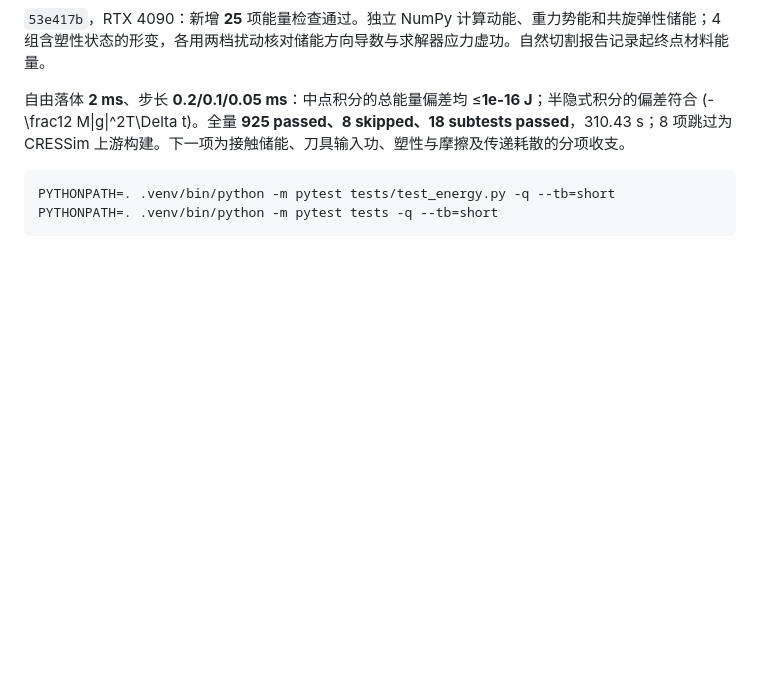
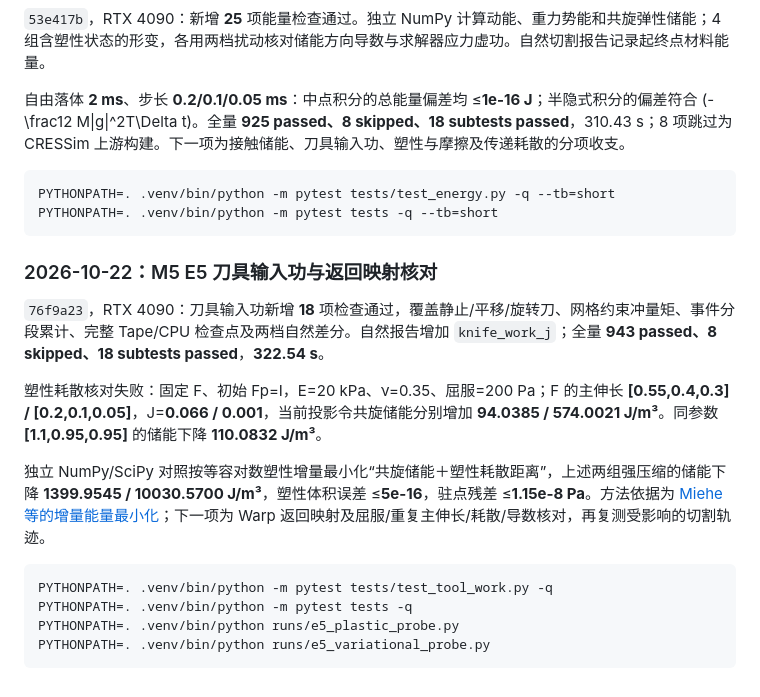
Before and after one commit to Ju6276/BladeMaster-Lab, a Markdown page: docs/RESULTS.md, the part around the change. Rendered like a GitHub page; blank space fills up the shorter version.

Commit message:
Record E5 work checks and plastic energy inconsistency

````diff
--- a/docs/RESULTS.md
+++ b/docs/RESULTS.md
@@ -955,3 +955,18 @@ PYTHONPATH=. .venv/bin/python -m scripts.diff_multicut_validate \
 PYTHONPATH=. .venv/bin/python -m pytest tests/test_energy.py -q --tb=short
 PYTHONPATH=. .venv/bin/python -m pytest tests -q --tb=short
 ```
+
+### 2026-10-22：M5 E5 刀具输入功与返回映射核对
+
+`76f9a23`，RTX 4090：刀具输入功新增 **18** 项检查通过，覆盖静止/平移/旋转刀、网格约束冲量矩、事件分段累计、完整 Tape/CPU 检查点及两档自然差分。自然报告增加 `knife_work_j`；全量 **943 passed、8 skipped、18 subtests passed**，**322.54 s**。
+
+塑性耗散核对失败：固定 F、初始 Fp=I，E=20 kPa、ν=0.35、屈服=200 Pa；F 的主伸长 **[0.55,0.4,0.3] / [0.2,0.1,0.05]**，J=**0.066 / 0.001**，当前投影令共旋储能分别增加 **94.0385 / 574.0021 J/m³**。同参数 **[1.1,0.95,0.95]** 的储能下降 **110.0832 J/m³**。
+
+独立 NumPy/SciPy 对照按等容对数塑性增量最小化“共旋储能＋塑性耗散距离”，上述两组强压缩的储能下降 **1399.9545 / 10030.5700 J/m³**，塑性体积误差 ≤**5e-16**，驻点残差 ≤**1.15e-8 Pa**。方法依据为 [Miehe 等的增量能量最小化](https://doi.org/10.1016/S0045-7825(02)00438-3)；下一项为 Warp 返回映射及屈服/重复主伸长/耗散/导数核对，再复测受影响的切割轨迹。
+
+```bash
+PYTHONPATH=. .venv/bin/python -m pytest tests/test_tool_work.py -q
+PYTHONPATH=. .venv/bin/python -m pytest tests -q
+PYTHONPATH=. .venv/bin/python runs/e5_plastic_probe.py
+PYTHONPATH=. .venv/bin/python runs/e5_variational_probe.py
+```
````
Also changed, not shown: docs/HANDOFF.md (+3 -1 lines), docs/METHOD.md (+1 -0 lines).
